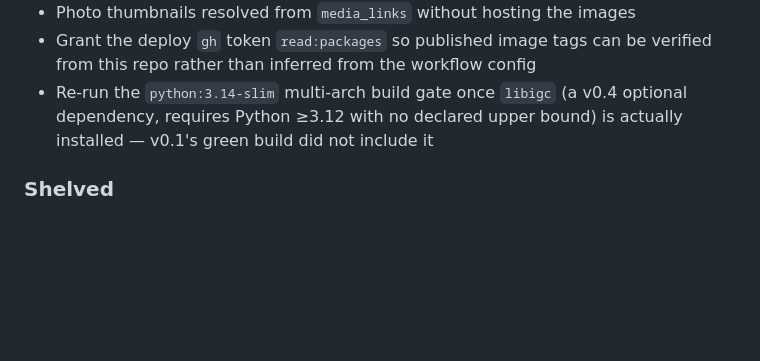
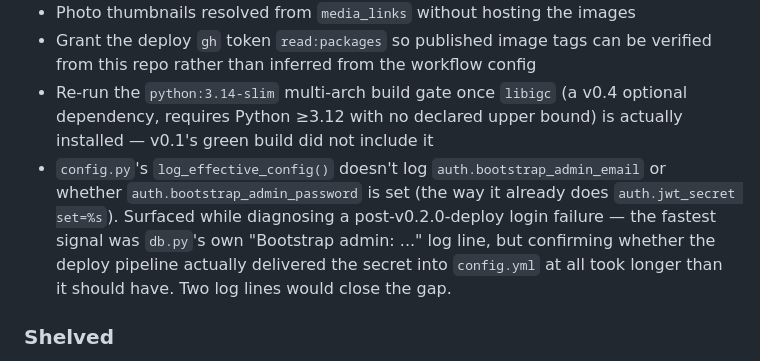
Before and after one commit to Think4dvantage/flightlog, a Markdown page: .ai/context/features.md, the part around the change. Drawn GitHub-style; blank space fills up the shorter version.

```diff
--- a/.ai/context/features.md
+++ b/.ai/context/features.md
@@ -134,6 +134,11 @@ Mobile-responsive pass, `/help`, `/admin`, one-command backup and export-everyth
 - Re-run the `python:3.14-slim` multi-arch build gate once `libigc` (a v0.4 optional dependency,
   requires Python ≥3.12 with no declared upper bound) is actually installed — v0.1's green build did
   not include it
+- `config.py`'s `log_effective_config()` doesn't log `auth.bootstrap_admin_email` or whether
+  `auth.bootstrap_admin_password` is set (the way it already does `auth.jwt_secret set=%s`). Surfaced
+  while diagnosing a post-v0.2.0-deploy login failure — the fastest signal was `db.py`'s own
+  "Bootstrap admin: ..." log line, but confirming whether the deploy pipeline actually delivered the
+  secret into `config.yml` at all took longer than it should have. Two log lines would close the gap.
 
 ### Shelved
 
```
Also changed, not shown: RESUME.md (+25 -8 lines).
